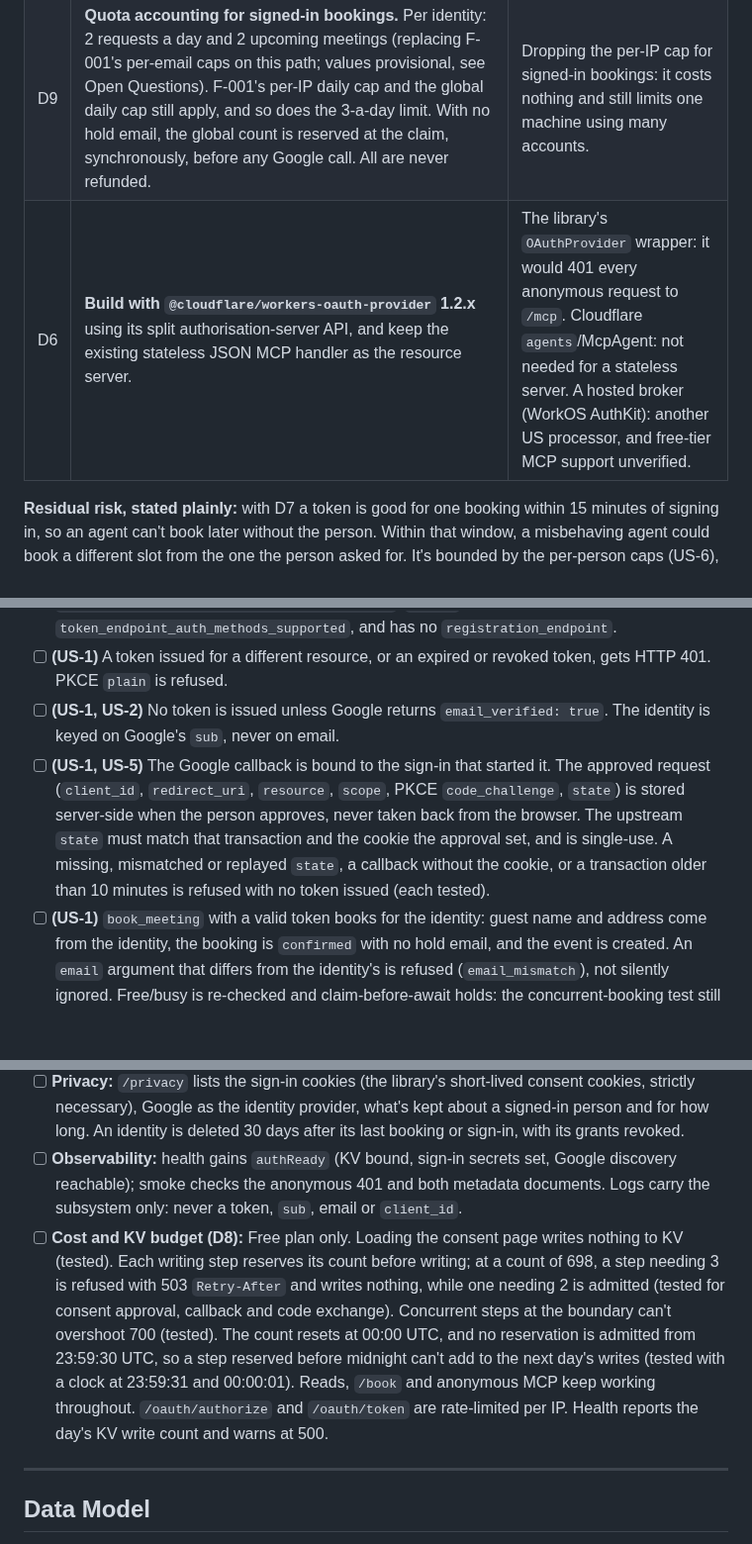
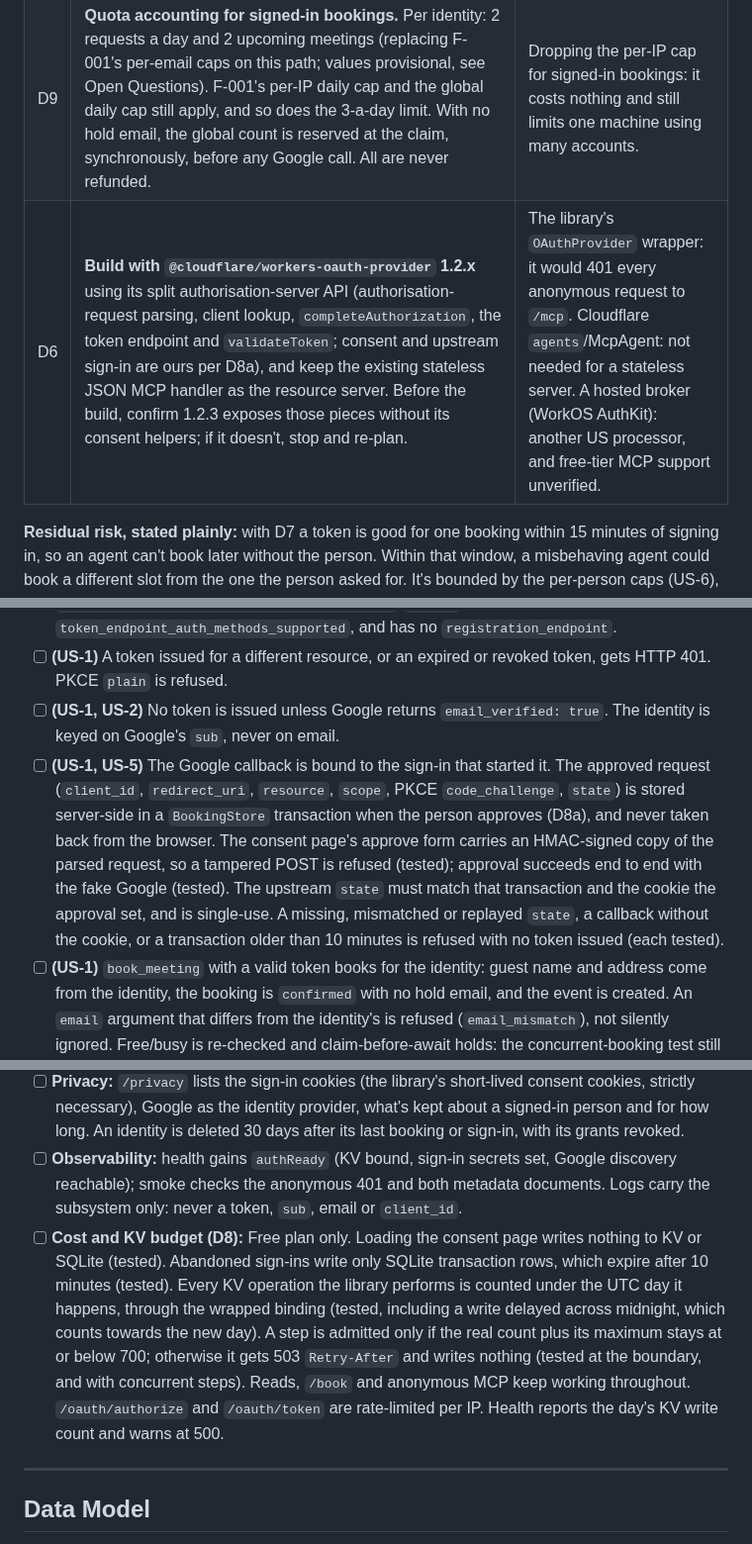
Before and after one commit to PVieira04/patrickjv-eng-site, a Markdown page: docs/specs/F-002-signed-in-agent-booking.md, 3 parts joined by grey strips. Shown at 99% size. GitHub-like rendering; blank space fills up the shorter version.

Commit message:
docs: F-002 — third Codex pass: own consent/upstream state in SQLite; count real KV writes via a wrapped binding
Co-Authored-By: Claude Opus 5.5 <noreply@anthropic.com>
Claude-Session: https://claude.ai/code/session_016XsG9PHgykpgNLHBfY7opC

```diff
--- a/docs/specs/F-002-signed-in-agent-booking.md
+++ b/docs/specs/F-002-signed-in-agent-booking.md
@@ -95,5 +95,5 @@ As **a visitor on patrickjv.com**, I want to **sign in on the site so `/book` an
 | D9 | **Quota accounting for signed-in bookings.** Per identity: 2 requests a day and 2 upcoming meetings (replacing F-001's per-email caps on this path; values provisional, see Open Questions). F-001's per-IP daily cap and the global daily cap still apply, and so does the 3-a-day limit. With no hold email, the global count is reserved at the claim, synchronously, before any Google call. All are never refunded. | Dropping the per-IP cap for signed-in bookings: it costs nothing and still limits one machine using many accounts. |
-| D6 | **Build with `@cloudflare/workers-oauth-provider` 1.2.x** using its split authorisation-server API, and keep the existing stateless JSON MCP handler as the resource server. | The library's `OAuthProvider` wrapper: it would 401 every anonymous request to `/mcp`. Cloudflare `agents`/McpAgent: not needed for a stateless server. A hosted broker (WorkOS AuthKit): another US processor, and free-tier MCP support unverified. |
+| D6 | **Build with `@cloudflare/workers-oauth-provider` 1.2.x** using its split authorisation-server API (authorisation-request parsing, client lookup, `completeAuthorization`, the token endpoint and `validateToken`; consent and upstream sign-in are ours per D8a), and keep the existing stateless JSON MCP handler as the resource server. Before the build, confirm 1.2.3 exposes those pieces without its consent helpers; if it doesn't, stop and re-plan. | The library's `OAuthProvider` wrapper: it would 401 every anonymous request to `/mcp`. Cloudflare `agents`/McpAgent: not needed for a stateless server. A hosted broker (WorkOS AuthKit): another US processor, and free-tier MCP support unverified. |
 
 **Residual risk, stated plainly:** with D7 a token is good for one booking within 15 minutes of signing in, so an agent can't book later without the person. Within that window, a misbehaving agent could book a different slot from the one the person asked for. It's bounded by the per-person caps (US-6), the immediate "Booked" email to the verified address, and one-click cancel.
 
@@ -136,7 +136,7 @@ Maps to: US-4
 - [ ] **(US-1)** Protected-resource metadata (RFC 9728) is served at `/.well-known/oauth-protected-resource/mcp` and `/.well-known/oauth-protected-resource`, naming `resource: https://patrickjv.com/mcp`. Authorisation-server metadata advertises S256 only, `client_id_metadata_document_supported: true`, `"none"` among `token_endpoint_auth_methods_supported`, and has no `registration_endpoint`.
 - [ ] **(US-1)** A token issued for a different resource, or an expired or revoked token, gets HTTP 401. PKCE `plain` is refused.
 - [ ] **(US-1, US-2)** No token is issued unless Google returns `email_verified: true`. The identity is keyed on Google's `sub`, never on email.
-- [ ] **(US-1, US-5)** The Google callback is bound to the sign-in that started it. The approved request (`client_id`, `redirect_uri`, `resource`, `scope`, PKCE `code_challenge`, `state`) is stored server-side when the person approves, never taken back from the browser. The upstream `state` must match that transaction and the cookie the approval set, and is single-use. A missing, mismatched or replayed `state`, a callback without the cookie, or a transaction older than 10 minutes is refused with no token issued (each tested).
+- [ ] **(US-1, US-5)** The Google callback is bound to the sign-in that started it. The approved request (`client_id`, `redirect_uri`, `resource`, `scope`, PKCE `code_challenge`, `state`) is stored server-side in a `BookingStore` transaction when the person approves (D8a), and never taken back from the browser. The consent page's approve form carries an HMAC-signed copy of the parsed request, so a tampered POST is refused (tested); approval succeeds end to end with the fake Google (tested). The upstream `state` must match that transaction and the cookie the approval set, and is single-use. A missing, mismatched or replayed `state`, a callback without the cookie, or a transaction older than 10 minutes is refused with no token issued (each tested).
 - [ ] **(US-1)** `book_meeting` with a valid token books for the identity: guest name and address come from the identity, the booking is `confirmed` with no hold email, and the event is created. An `email` argument that differs from the identity's is refused (`email_mismatch`), not silently ignored. Free/busy is re-checked and claim-before-await holds: the concurrent-booking test still has exactly one winner.
 - [ ] **(US-1)** The "Booked" email goes to the verified address and carries the cancel link.
 - [ ] **(US-4)** Cancellation, by path: over **MCP**, `cancel_booking` needs a token (no token → the 401 above); the owner's token (a fresh sign-in, per D7) cancels at once; another identity's token gets `not_owner` and nothing changes. Over the **HTTP API and WebMCP** (`POST /api/booking/cancel`, anonymous until P2), F-001's behaviour is unchanged: a pending hold is withdrawn, a confirmed meeting gets the emailed confirm-cancellation link.
@@ -157,7 +157,7 @@ Maps to: US-4
 - [ ] **Security (D7):** access tokens last 15 minutes and there are no refresh tokens (the token endpoint refuses `refresh_token` grants); after a successful booking or cancellation the token's grant is revoked, so a second booking with the same token gets the 401 (tested); tokens and grants are stored hashed or encrypted by the library; `redirect_uri` matched exactly (loopback: any port); the OAuth endpoints are covered by the WAF flood rule and `RL_MCP`.
 - [ ] **Privacy:** `/privacy` lists the sign-in cookies (the library's short-lived consent cookies, strictly necessary), Google as the identity provider, what's kept about a signed-in person and for how long. An identity is deleted 30 days after its last booking or sign-in, with its grants revoked.
 - [ ] **Observability:** health gains `authReady` (KV bound, sign-in secrets set, Google discovery reachable); smoke checks the anonymous 401 and both metadata documents. Logs carry the subsystem only: never a token, `sub`, email or `client_id`.
-- [ ] **Cost and KV budget (D8):** Free plan only. Loading the consent page writes nothing to KV (tested). Each writing step reserves its count before writing; at a count of 698, a step needing 3 is refused with 503 `Retry-After` and writes nothing, while one needing 2 is admitted (tested for consent approval, callback and code exchange). Concurrent steps at the boundary can't overshoot 700 (tested). The count resets at 00:00 UTC, and no reservation is admitted from 23:59:30 UTC, so a step reserved before midnight can't add to the next day's writes (tested with a clock at 23:59:31 and 00:00:01). Reads, `/book` and anonymous MCP keep working throughout. `/oauth/authorize` and `/oauth/token` are rate-limited per IP. Health reports the day's KV write count and warns at 500.
+- [ ] **Cost and KV budget (D8):** Free plan only. Loading the consent page writes nothing to KV or SQLite (tested). Abandoned sign-ins write only SQLite transaction rows, which expire after 10 minutes (tested). Every KV operation the library performs is counted under the UTC day it happens, through the wrapped binding (tested, including a write delayed across midnight, which counts towards the new day). A step is admitted only if the real count plus its maximum stays at or below 700; otherwise it gets 503 `Retry-After` and writes nothing (tested at the boundary, and with concurrent steps). Reads, `/book` and anonymous MCP keep working throughout. `/oauth/authorize` and `/oauth/token` are rate-limited per IP. Health reports the day's KV write count and warns at 500.
 
 ---
 
```
Also changed, not shown: other parts of docs/specs/F-002-signed-in-agent-booking.md (+2 -2 lines).
